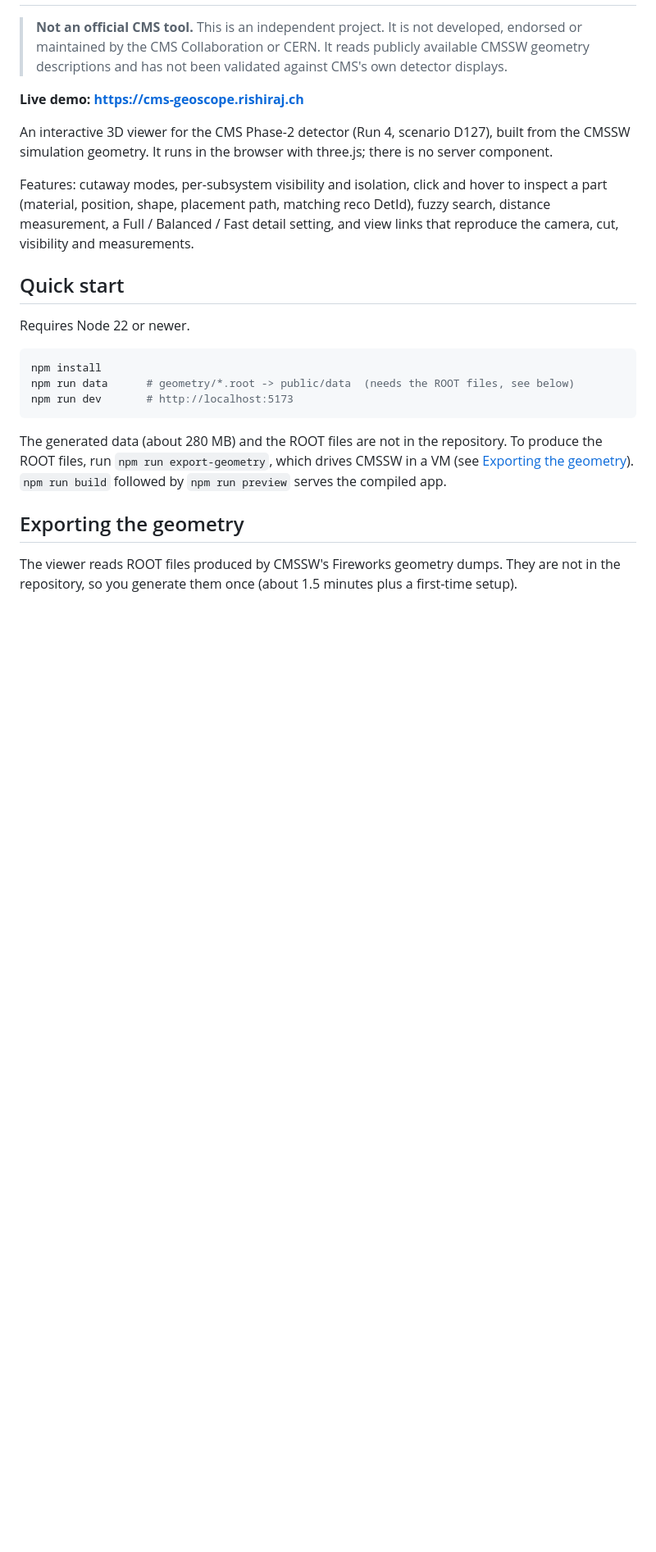
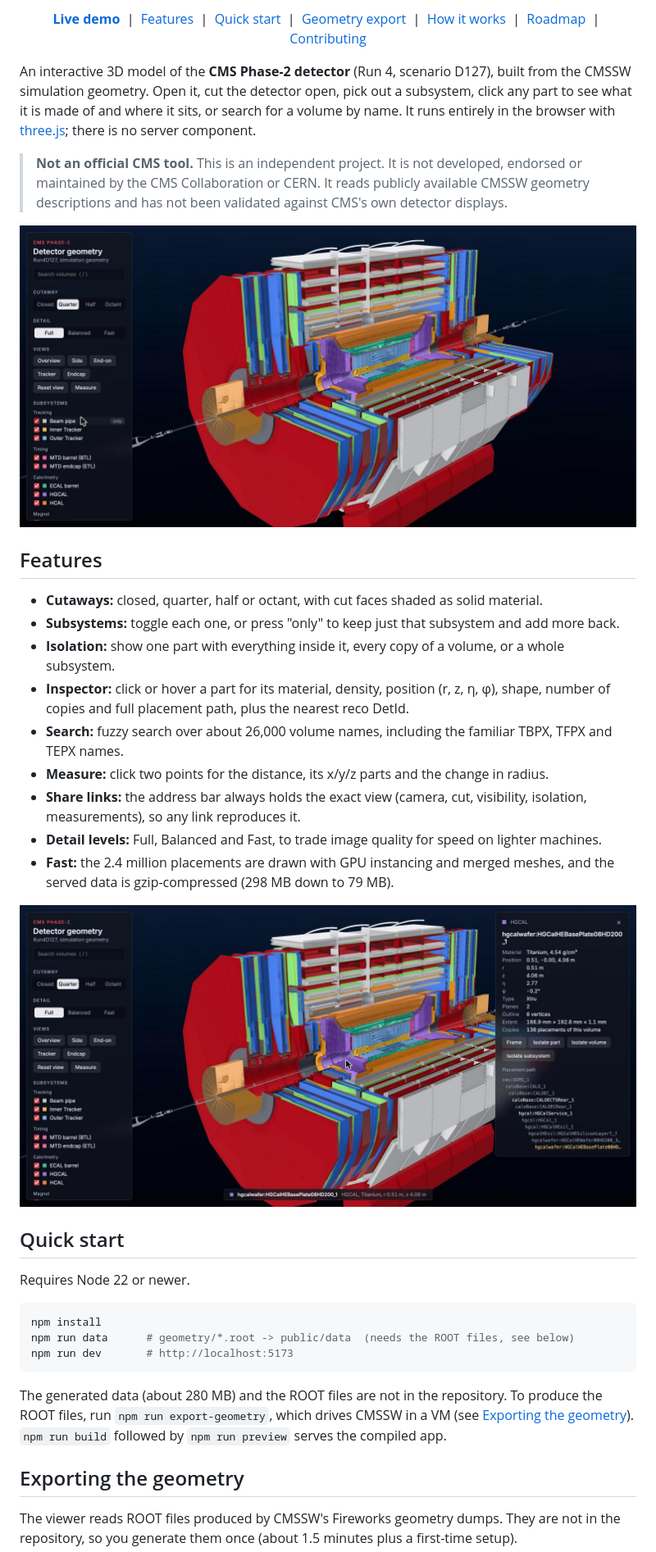
Before and after one commit to rshrj/cms-geoscope, a Markdown page: README.md, the part around one of its changes. Shown at 82% size. GitHub-like rendering; pictures changed too: docs/images/inspect.jpg (added), docs/images/overview.jpg (added); blank space fills up the shorter version.

```diff
--- a/README.md
+++ b/README.md
@@ -2,18 +16,43 @@
+<p align="center">
+  <b><a href="https://cms-geoscope.rishiraj.ch">Live demo</a></b> &nbsp;|&nbsp;
+  <a href="#features">Features</a> &nbsp;|&nbsp;
+  <a href="#quick-start">Quick start</a> &nbsp;|&nbsp;
+  <a href="#exporting-the-geometry">Geometry export</a> &nbsp;|&nbsp;
+  <a href="#how-it-works">How it works</a> &nbsp;|&nbsp;
+  <a href="#roadmap">Roadmap</a> &nbsp;|&nbsp;
+  <a href="CONTRIBUTING.md">Contributing</a>
+</p>
+
+An interactive 3D model of the **CMS Phase-2 detector** (Run 4, scenario D127), built from
+the CMSSW simulation geometry. Open it, cut the detector open, pick out a subsystem, click any
+part to see what it is made of and where it sits, or search for a volume by name. It runs
+entirely in the browser with [three.js](https://threejs.org); there is no server component.
 
 > **Not an official CMS tool.** This is an independent project. It is not developed, endorsed or
 > maintained by the CMS Collaboration or CERN. It reads publicly available CMSSW geometry
 > descriptions and has not been validated against CMS's own detector displays.
 
-**Live demo: https://cms-geoscope.rishiraj.ch**
+<p align="center">
+  <a href="https://cms-geoscope.rishiraj.ch"><img src="docs/images/overview.jpg" alt="The CMS Phase-2 detector with a quarter cut away" width="100%"></a>
+</p>
 
-An interactive 3D viewer for the CMS Phase-2 detector (Run 4, scenario D127), built from
-the CMSSW simulation geometry. It runs in the browser with three.js; there is no server
-component.
+## Features
 
-Features: cutaway modes, per-subsystem visibility and isolation, click and hover to
-inspect a part (material, position, shape, placement path, matching reco DetId),
-fuzzy search, distance measurement, a Full / Balanced / Fast detail setting, and view
-links that reproduce the camera, cut, visibility and measurements.
+- **Cutaways:** closed, quarter, half or octant, with cut faces shaded as solid material.
+- **Subsystems:** toggle each one, or press "only" to keep just that subsystem and add more back.
+- **Isolation:** show one part with everything inside it, every copy of a volume, or a whole subsystem.
+- **Inspector:** click or hover a part for its material, density, position (r, z, η, φ), shape,
+  number of copies and full placement path, plus the nearest reco DetId.
+- **Search:** fuzzy search over about 26,000 volume names, including the familiar TBPX, TFPX and TEPX names.
+- **Measure:** click two points for the distance, its x/y/z parts and the change in radius.
+- **Share links:** the address bar always holds the exact view (camera, cut, visibility, isolation,
+  measurements), so any link reproduces it.
+- **Detail levels:** Full, Balanced and Fast, to trade image quality for speed on lighter machines.
+- **Fast:** the 2.4 million placements are drawn with GPU instancing and merged meshes, and the served data is gzip-compressed (298 MB down to 79 MB).
+
+<p align="center">
+  <img src="docs/images/inspect.jpg" alt="Inspecting an HGCAL wafer: material, position, shape and placement path" width="100%">
+</p>
 
 ## Quick start
 
```
Also changed, not shown: other parts of README.md (+41 -77 lines), .github/ISSUE_TEMPLATE/bug_report.md (added, +18 -0 lines), .github/ISSUE_TEMPLATE/feature_request.md (added, +11 -0 lines), .github/pull_request_template.md (added, +8 -0 lines), CONTRIBUTING.md (added, +39 -0 lines), 1 other file.
